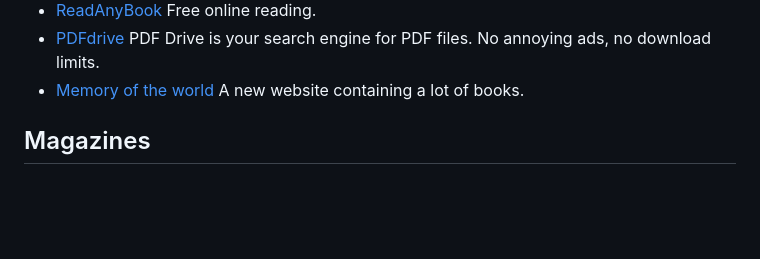
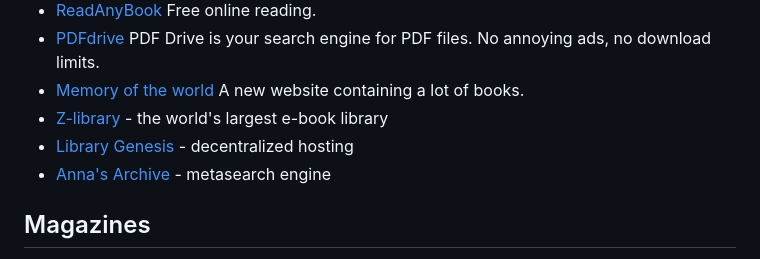
Before and after one commit to Igglybuff/awesome-piracy, a Markdown page: Readme.md, the part around the change printed below. GitHub-like rendering; blank space fills up the shorter version.

Commit message:
Update Readme.md (#43)
add 3 ebook sites

```diff
--- a/Readme.md
+++ b/Readme.md
@@ -1261,7 +1260,9 @@ premium services
 - [ReadAnyBook](https://readanybook.com/) Free online reading.
 - [PDFdrive](http://pdfdrive.com) PDF Drive is your search engine for PDF files. No annoying ads, no download limits.
 - [Memory of the world](http://library.memoryoftheworld.org) A new website containing a lot of books.
-
+- [Z-library](https://singlelogin.re/) - the world's largest e-book library
+- [Library Genesis](https://libgen.rs) - decentralized hosting
+- [Anna's Archive](https://annas-archive.org/) - metasearch engine
 
 ## Magazines
 
```
Also changed, not shown: other parts of Readme.md (+0 -1 lines).
